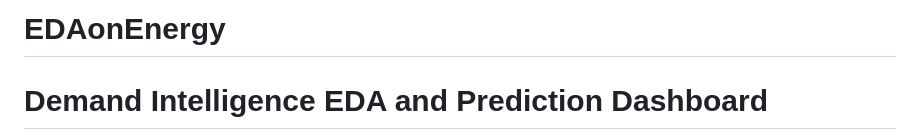
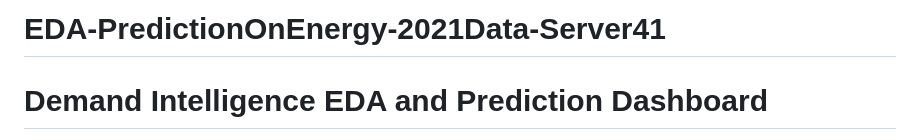
Before and after one commit to shivanshgupta365/EDA-PredictionOnEnergy-2021Data, a Markdown page: README.md, the part around the change. Drawn GitHub-style.

Commit message:
Rename project title in README.md

```diff
--- a/README.md
+++ b/README.md
@@ -1,4 +1,4 @@
-# EDAonEnergy
+# EDA-PredictionOnEnergy-2021Data-Server41
 
 # Demand Intelligence EDA and Prediction Dashboard
 
```
